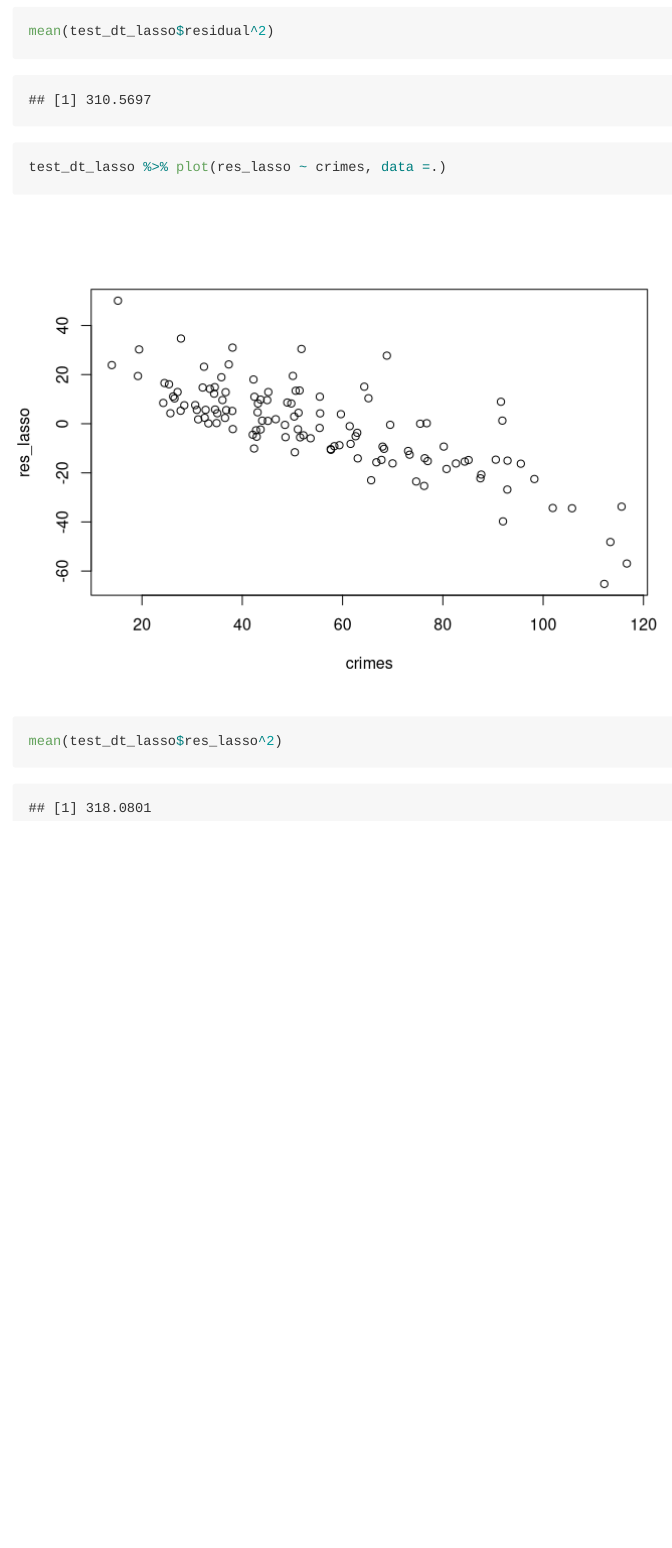
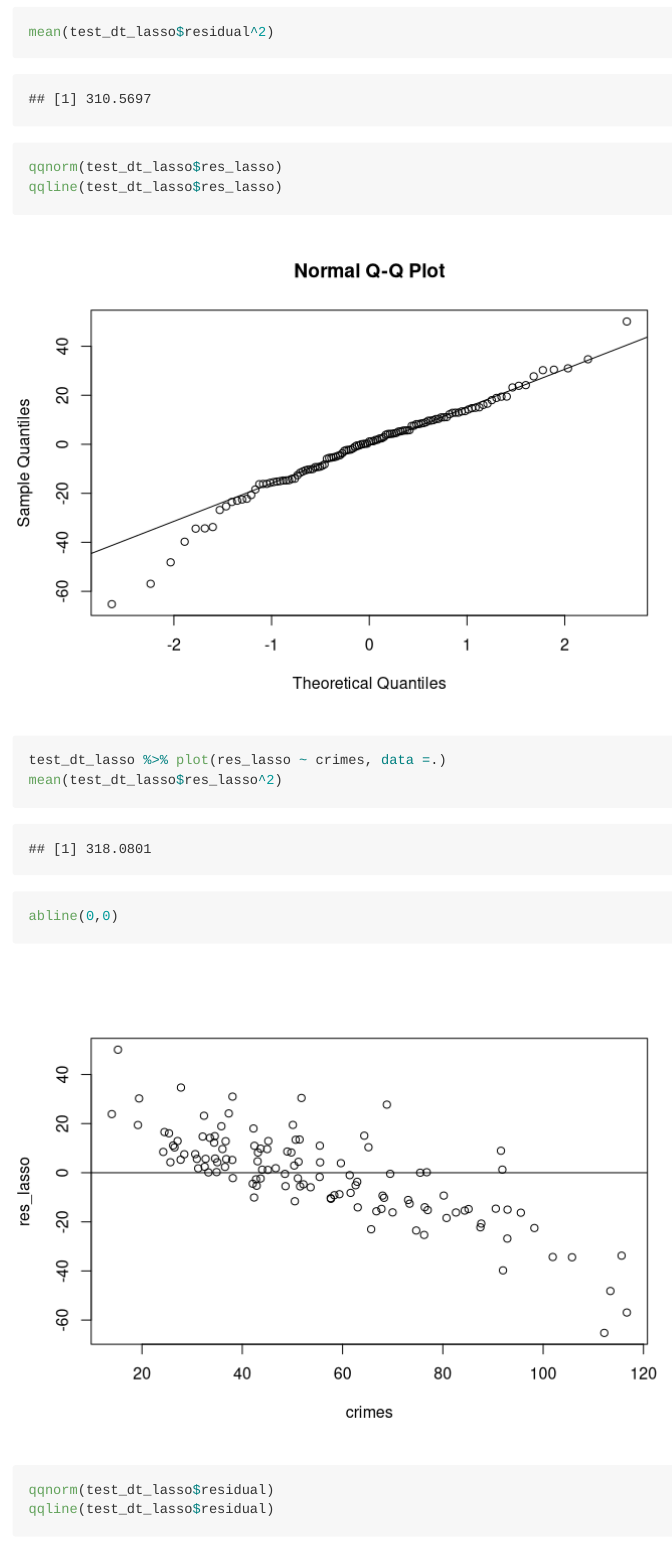
Before and after one commit to Junzheshao5959/P8130-Final, an R Markdown document (test.Rmd): the page in a window 1100 px wide, from 5950 px down before the commit and from 5970 px down after it, so that both start at the same text. Rendered offline with R 4.5, knitr and Pandoc, with nearby package versions; long lines of code are wrapped.

Commit message:
add qq plot

````diff
--- a/test.Rmd
+++ b/test.Rmd
@@ -93,5 +94,9 @@ test_dt_lasso %>% plot(residual ~ crimes, data =.)
 mean(test_dt_lasso$residual^2)
+qqnorm(test_dt_lasso$res_lasso)
+qqline(test_dt_lasso$res_lasso)
 test_dt_lasso %>% plot(res_lasso ~ crimes, data =.)
 mean(test_dt_lasso$res_lasso^2)
-
+abline(0,0)
+qqnorm(test_dt_lasso$residual)
+qqline(test_dt_lasso$residual)
 ```
````
Also changed, not shown: test.md, test_files/figure-gfm/unnamed-chunk-5-1.png, test_files/figure-gfm/unnamed-chunk-5-2.png, test_files/figure-gfm/unnamed-chunk-5-3.png (added), test_files/figure-gfm/unnamed-chunk-5-4.png (added), test.Rmd (1 more changed lines).
